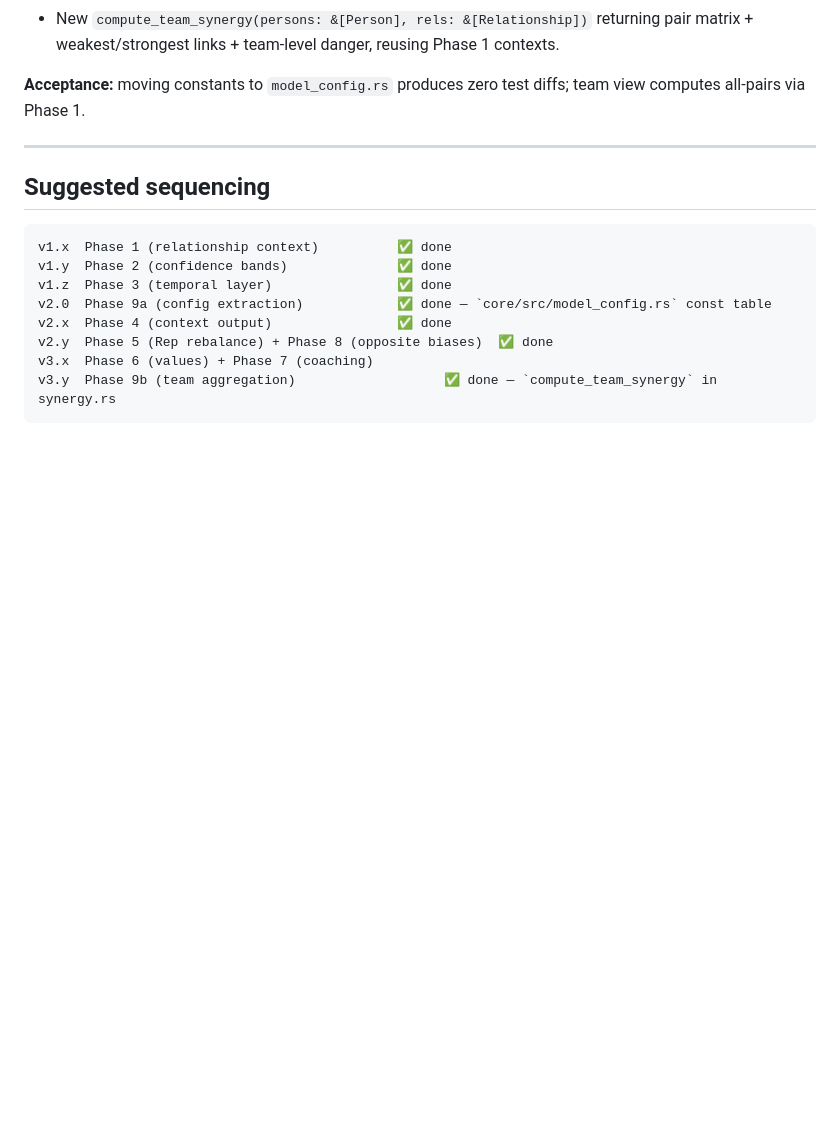
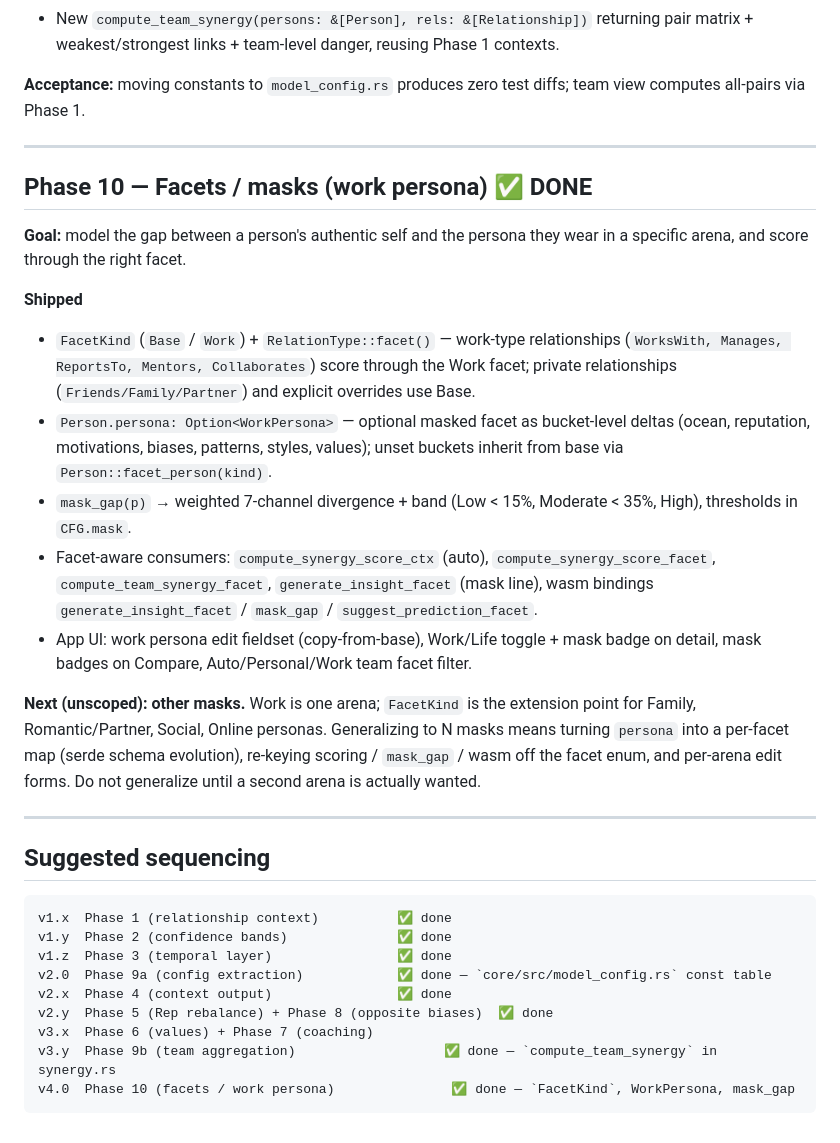
Before and after one commit to StellaSecret/PeopleModeler, a Markdown page: ROADMAP.md, the part around the change. Drawn GitHub-style; blank space fills up the shorter version.

````diff
--- a/ROADMAP.md
+++ b/ROADMAP.md
@@ -241,6 +241,35 @@ exists — insights "team" context is a single-person template.
 
 ---
 
+## Phase 10 — Facets / masks (work persona) ✅ DONE
+
+**Goal:** model the gap between a person's authentic self and the persona they
+wear in a specific arena, and score through the right facet.
+
+**Shipped**
+- `FacetKind` (`Base` / `Work`) + `RelationType::facet()` — work-type
+  relationships (`WorksWith, Manages, ReportsTo, Mentors, Collaborates`) score
+  through the Work facet; private relationships (`Friends/Family/Partner`) and
+  explicit overrides use Base.
+- `Person.persona: Option<WorkPersona>` — optional masked facet as bucket-level
+  deltas (ocean, reputation, motivations, biases, patterns, styles, values);
+  unset buckets inherit from base via `Person::facet_person(kind)`.
+- `mask_gap(p)` → weighted 7-channel divergence + band (Low < 15%, Moderate < 35%,
+  High), thresholds in `CFG.mask`.
+- Facet-aware consumers: `compute_synergy_score_ctx` (auto), `compute_synergy_score_facet`,
+  `compute_team_synergy_facet`, `generate_insight_facet` (mask line), wasm bindings
+  `generate_insight_facet` / `mask_gap` / `suggest_prediction_facet`.
+- App UI: work persona edit fieldset (copy-from-base), Work/Life toggle + mask
+  badge on detail, mask badges on Compare, Auto/Personal/Work team facet filter.
+
+**Next (unscoped): other masks.** Work is one arena; `FacetKind` is the extension
+point for Family, Romantic/Partner, Social, Online personas. Generalizing to N
+masks means turning `persona` into a per-facet map (serde schema evolution),
+re-keying scoring / `mask_gap` / wasm off the facet enum, and per-arena edit
+forms. Do not generalize until a second arena is actually wanted.
+
+---
+
 ## Suggested sequencing
 
 ```
@@ -252,4 +281,5 @@ v2.x  Phase 4 (context output)                ✅ done
 v2.y  Phase 5 (Rep rebalance) + Phase 8 (opposite biases)  ✅ done
 v3.x  Phase 6 (values) + Phase 7 (coaching)
 v3.y  Phase 9b (team aggregation)                   ✅ done — `compute_team_synergy` in synergy.rs
+v4.0  Phase 10 (facets / work persona)               ✅ done — `FacetKind`, WorkPersona, mask_gap
 ```
````
Also changed, not shown: README.md (+54 -7 lines).
